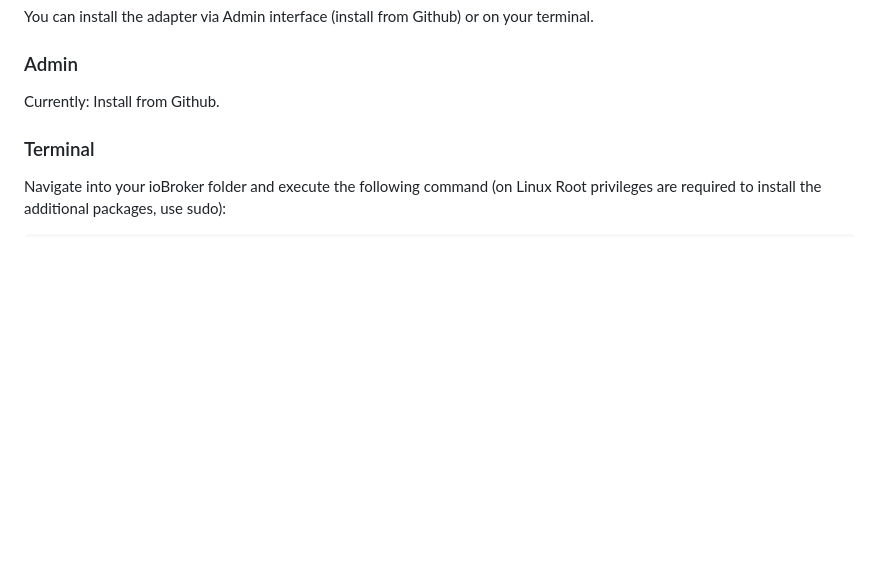
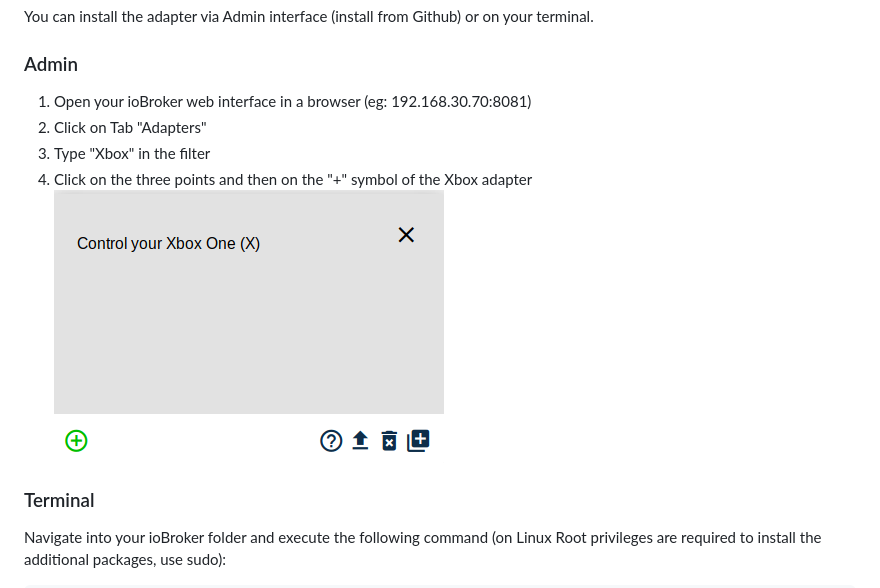
Before and after one commit to foxriver76/ioBroker.xbox, a Markdown page: README.md, the part around the change. Rendered like a GitHub page; pictures changed too: doc/plusAddAdapter.png (added); blank space fills up the shorter version.

Commit message:
adjust readme for offical repo
-change from install to github to offical description

```diff
--- a/README.md
+++ b/README.md
@@ -26,7 +26,11 @@
 You can install the adapter via Admin interface (install from Github) or on your terminal.
 
 ### Admin
-Currently: Install from Github.
+1. Open your ioBroker web interface in a browser (eg: 192.168.30.70:8081)
+2. Click on Tab "Adapters"
+3. Type "Xbox" in the filter
+4. Click on the three points and then on the "+" symbol of the Xbox adapter <br/>
+![Add Adapter](/doc/plusAddAdapter.png)
 
 ### Terminal
 Navigate into your ioBroker folder and execute the following command (on Linux Root privileges are required to install
```
